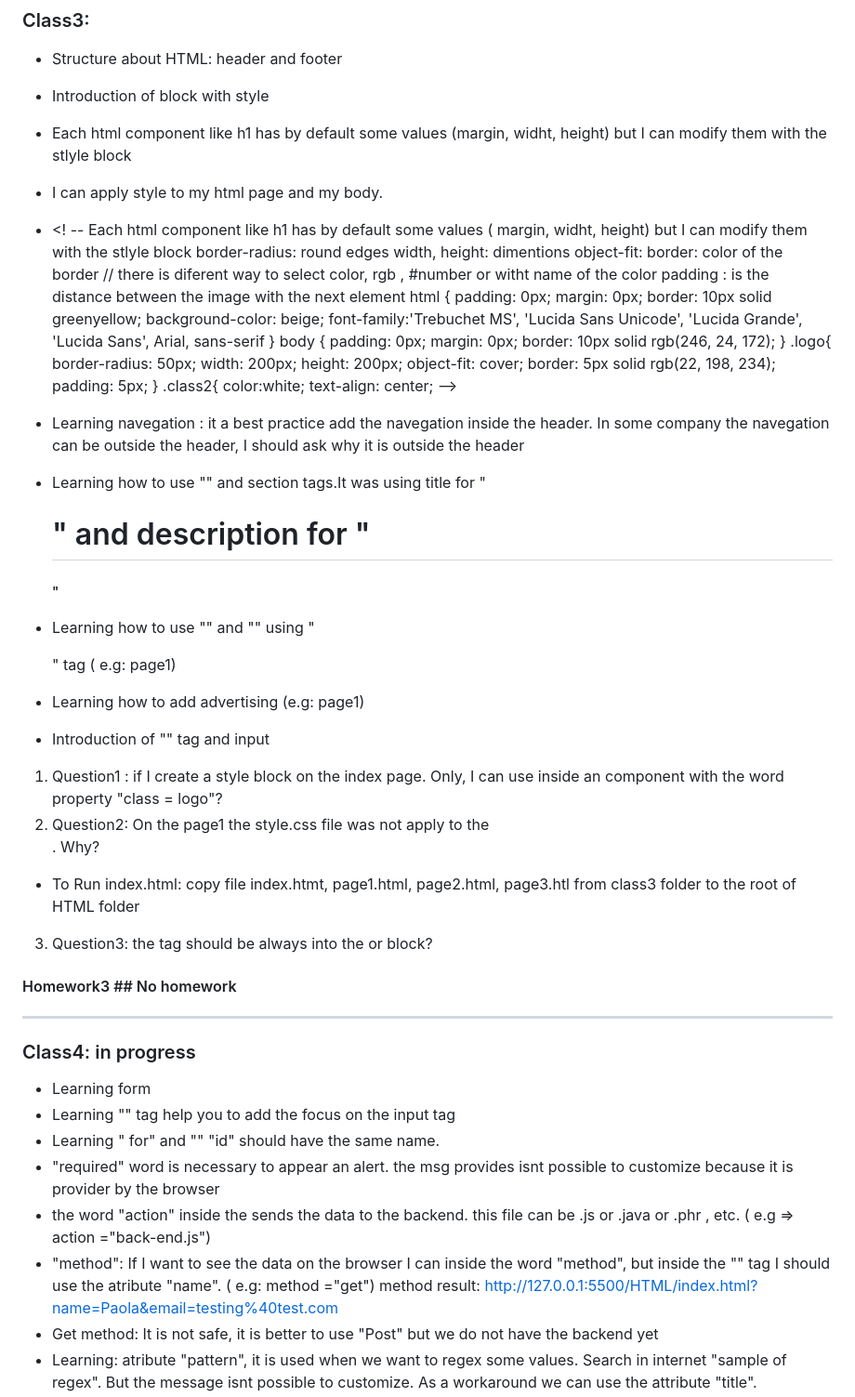
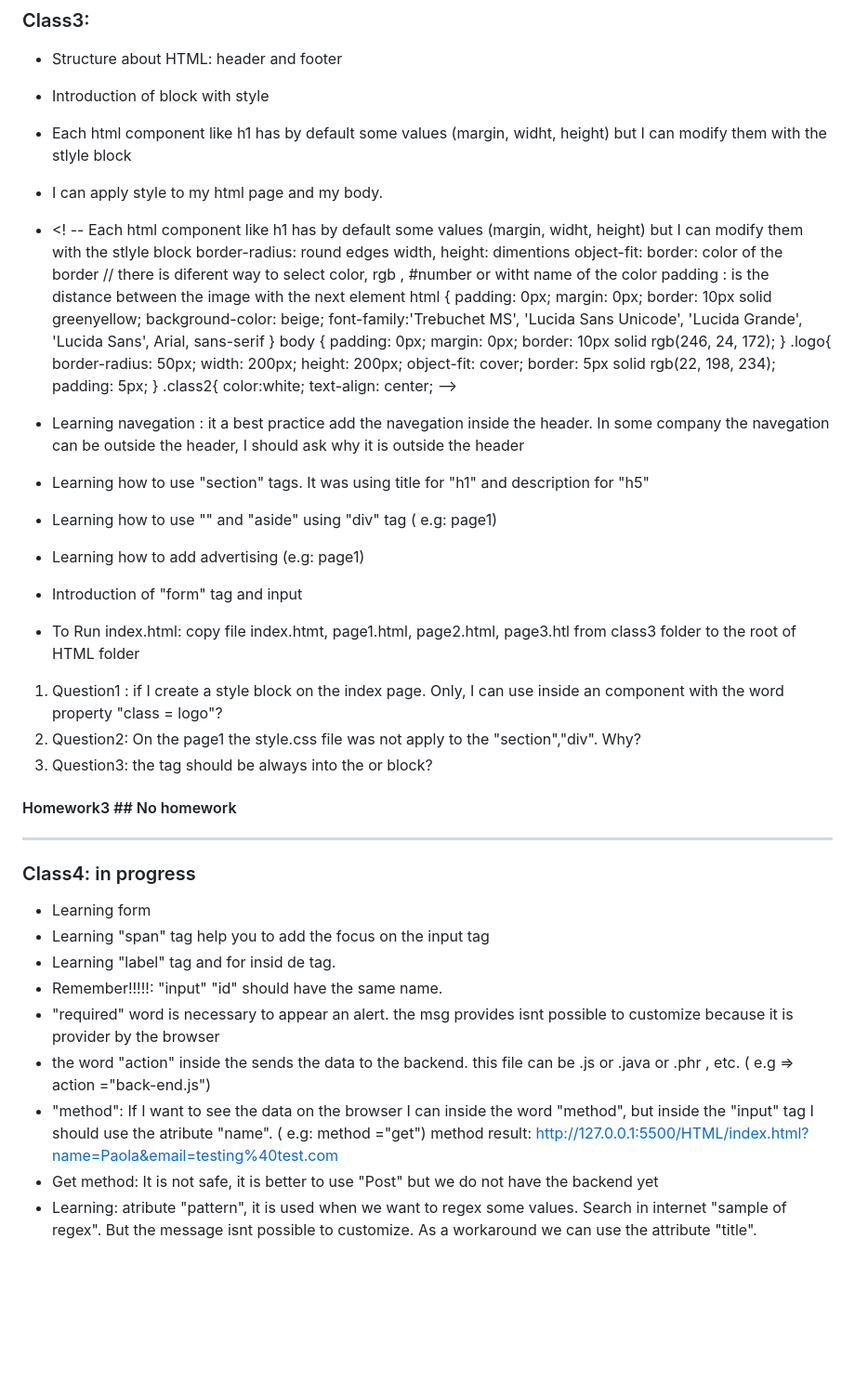
Before and after one commit to mezzenascosilvana/fullstack, a Markdown page: MyNotes.md, the part around one of its changes. Shown at 93% size. Rendered like a GitHub page; blank space fills up the shorter version.

Commit message:
note new styles

```diff
--- a/MyNotes.md
+++ b/MyNotes.md
@@ -36,7 +36,7 @@ Html5, CSs and JavaScript Framework ordered by class, also, each class contain t
 - Introduction of block with style
 - Each html component like h1 has by default some values (margin, widht, height) but I can modify them with the stlyle block
 - I can apply style to my html page and my body.
-- <! -- Each html component like h1 has by default some values ( margin, widht, height) but I can modify them with the
+- <! -- Each html component like h1 has by default some values (margin, widht, height) but I can modify them with the
         stlyle block border-radius: round edges width, height: dimentions object-fit: border: color of the border //
         there is diferent way to select color, rgb , #number or witht name of the color padding : is the distance
         between the image with the next element <stlyle>
@@ -67,23 +67,24 @@ Html5, CSs and JavaScript Framework ordered by class, also, each class contain t
         -->
 
 - Learning navegation : it a best practice add the navegation inside the header. In some company the navegation can be outside the header, I should ask why it is outside the header
-- Learning how to use "<section>" and section tags.It was using  title for "<h1>" and description for "<h5>"
-- Learning how to use "<article>" and "<aside>" using "<div>" tag ( e.g: page1)
+- Learning how to use "section" tags. It was using  title for "h1" and description for "h5"
+- Learning how to use "<article>" and "aside" using "div" tag ( e.g: page1)
 - Learning how to add advertising (e.g: page1)
-- Introduction of "<form>" tag and input
+- Introduction of "form" tag and input
+- To Run index.html: copy file index.htmt, page1.html, page2.html, page3.htl from class3 folder to the root of HTML folder
  1. Question1 : if I create a style block on the index page. Only, I can use inside an component with the word property "class = logo"?
- 2. Question2: On the page1 the style.css file was not apply to the <section><div>. Why?
- - To Run index.html: copy file index.htmt, page1.html, page2.html, page3.htl from class3 folder to the root of HTML folder
+ 2. Question2: On the page1 the style.css file was not apply to the "section","div". Why?
  3. Question3: the <form> tag should be always into the <main> or <footer> block?
 #### Homework3 ## No homework
 ** **
 ### Class4: in progress
 - Learning form
-- Learning "<span>" tag help you to add the focus on the input tag
-- Learning "<label> for" and "<input>" "id" should have the same name.
+- Learning "span" tag help you to add the focus on the input tag
+- Learning "label" tag and  for insid de tag.
+- Remember!!!!!: "input" "id" should have the same name.
 - "required" word is necessary to appear an alert. the msg provides isnt possible to customize because it is provider by the browser
 - the word "action" inside the <form> sends the data to the backend. this file can be .js or .java or .phr , etc. ( e.g => action ="back-end.js")
-- "method": If I want to see the data on the browser I can inside <form> the word "method", but inside the "<input>" tag I should use the atribute "name". ( e.g: method ="get")
+- "method": If I want to see the data on the browser I can inside <form> the word "method", but inside the "input" tag I should use the atribute "name". ( e.g: method ="get")
       method result: http://127.0.0.1:5500/HTML/index.html?name=Paola&email=testing%40test.com
 - Get method: It is not safe, it is better to use "Post" but we do not have the backend yet
 - Learning: atribute "pattern", it is used when we want to regex some values. Search in internet "sample of regex". But the message isnt possible to customize. As a workaround we can use the attribute "title".
```
Also changed, not shown: other parts of MyNotes.md (+10 -7 lines).
